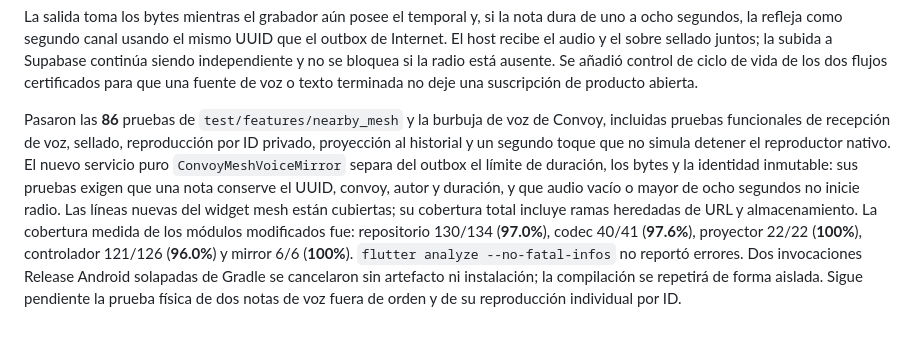
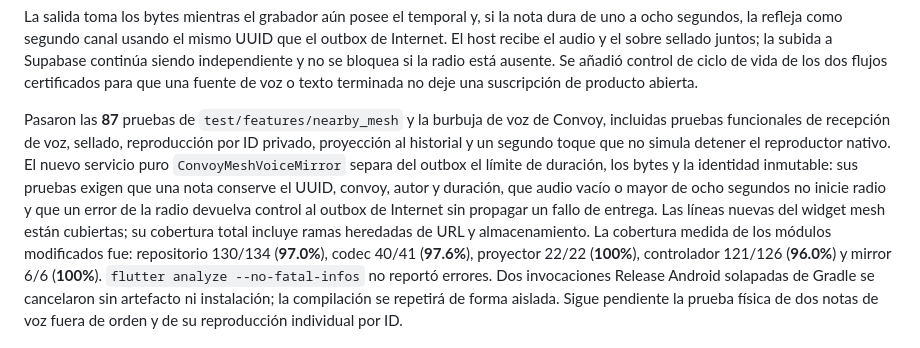
Before and after one commit to Frazko/Mesh-Lab, a Markdown page: docs/progress.md, the part around the change. GitHub-like rendering.

Commit message:
docs: record nearby voice failure coverage

```diff
--- a/docs/progress.md
+++ b/docs/progress.md
@@ -1194,13 +1194,15 @@ bloquea si la radio está ausente. Se añadió control de ciclo de vida de los d
 flujos certificados para que una fuente de voz o texto terminada no deje una
 suscripción de producto abierta.
 
-Pasaron las **86** pruebas de `test/features/nearby_mesh` y la burbuja de
+Pasaron las **87** pruebas de `test/features/nearby_mesh` y la burbuja de
 voz de Convoy, incluidas pruebas funcionales de recepción de voz, sellado,
 reproducción por ID privado, proyección al historial y un segundo toque que no
 simula detener el reproductor nativo. El nuevo servicio puro
 `ConvoyMeshVoiceMirror` separa del outbox el límite de duración, los bytes y la
 identidad inmutable: sus pruebas exigen que una nota conserve el UUID, convoy,
-autor y duración, y que audio vacío o mayor de ocho segundos no inicie radio.
+autor y duración, que audio vacío o mayor de ocho segundos no inicie radio y
+que un error de la radio devuelva control al outbox de Internet sin propagar un
+fallo de entrega.
 Las líneas nuevas del widget mesh están cubiertas; su cobertura total incluye
 ramas heredadas de URL y almacenamiento. La cobertura medida de los módulos
 modificados fue: repositorio 130/134 (**97.0%**), codec 40/41 (**97.6%**),
```
Also changed, not shown: docs/known-gaps.md (+1 -1 lines).
